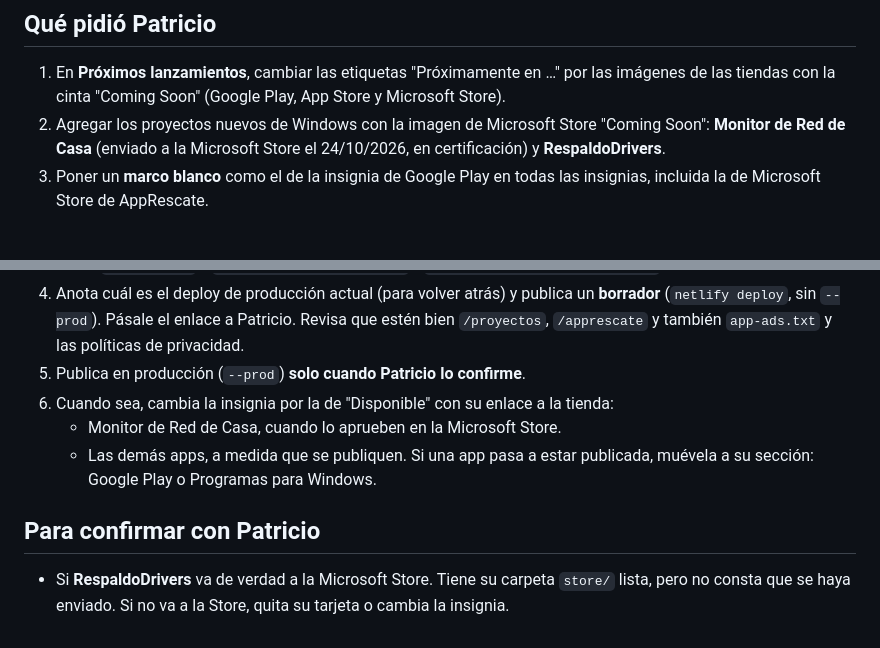
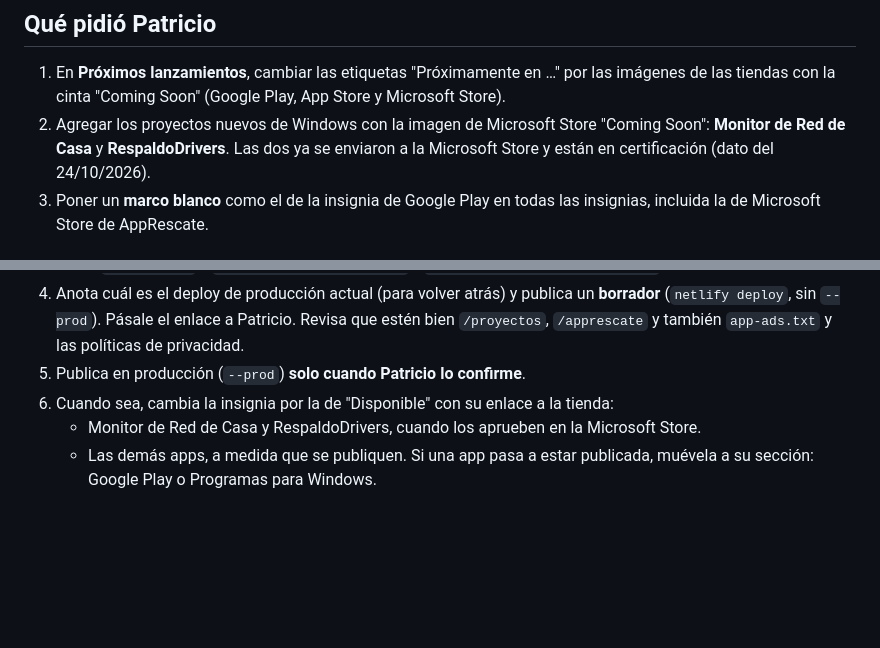
Before and after one commit to Patriciogg0815/Moda, a Markdown page: web-garridoitsolutions/INSTRUCCIONES-CLAUDE-ESCRITORIO.md, 2 parts joined by grey strips. Drawn GitHub-style; blank space fills up the shorter version.

Commit message:
RespaldoDrivers ya está enviada a la Microsoft Store (en certificación)
Co-Authored-By: Claude Opus 5.5 <noreply@anthropic.com>
Claude-Session: https://claude.ai/code/session_01T9xmKcfV86wsCWiG35WNga

```diff
--- a/web-garridoitsolutions/INSTRUCCIONES-CLAUDE-ESCRITORIO.md
+++ b/web-garridoitsolutions/INSTRUCCIONES-CLAUDE-ESCRITORIO.md
@@ -9,8 +9,8 @@ y publicarlos.
 1. En **Próximos lanzamientos**, cambiar las etiquetas "Próximamente en …" por las imágenes de las
    tiendas con la cinta "Coming Soon" (Google Play, App Store y Microsoft Store).
 2. Agregar los proyectos nuevos de Windows con la imagen de Microsoft Store "Coming Soon":
-   **Monitor de Red de Casa** (enviado a la Microsoft Store el 24/10/2026, en certificación) y
-   **RespaldoDrivers**.
+   **Monitor de Red de Casa** y **RespaldoDrivers**. Las dos ya se enviaron a la Microsoft Store y
+   están en certificación (dato del 24/10/2026).
 3. Poner un **marco blanco** como el de la insignia de Google Play en todas las insignias, incluida la de
    Microsoft Store de AppRescate.
 
@@ -41,11 +41,6 @@ Se hicieron a partir de lo que estaba **publicado** el 24/10/2026:
    `/proyectos`, `/apprescate` y también `app-ads.txt` y las políticas de privacidad.
 5. Publica en producción (`--prod`) **solo cuando Patricio lo confirme**.
 6. Cuando sea, cambia la insignia por la de "Disponible" con su enlace a la tienda:
-   - Monitor de Red de Casa, cuando lo aprueben en la Microsoft Store.
+   - Monitor de Red de Casa y RespaldoDrivers, cuando los aprueben en la Microsoft Store.
    - Las demás apps, a medida que se publiquen.
    Si una app pasa a estar publicada, muévela a su sección: Google Play o Programas para Windows.
-
-## Para confirmar con Patricio
-
-- Si **RespaldoDrivers** va de verdad a la Microsoft Store. Tiene su carpeta `store/` lista, pero no
-  consta que se haya enviado. Si no va a la Store, quita su tarjeta o cambia la insignia.
```
Also changed, not shown: CLAUDE.md (+1 -0 lines).
